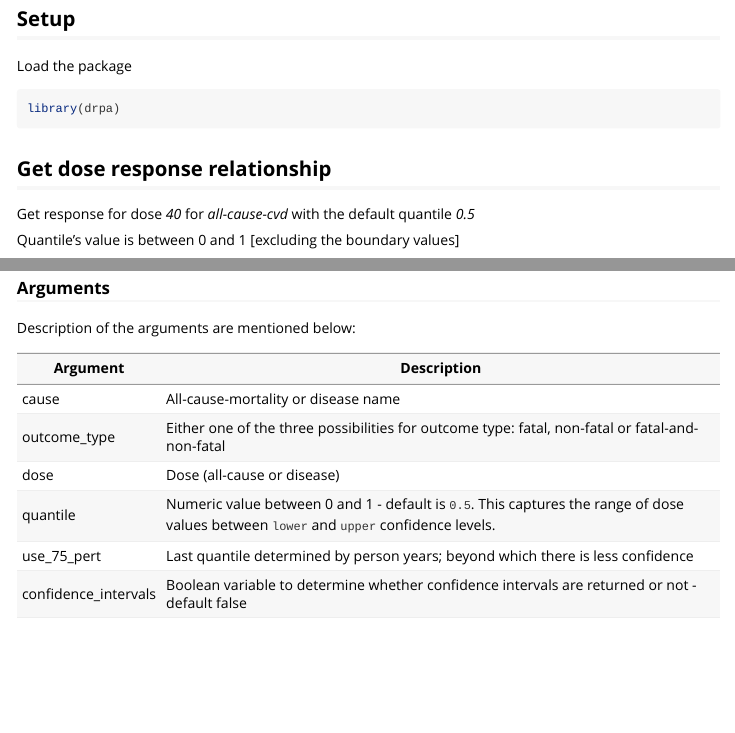
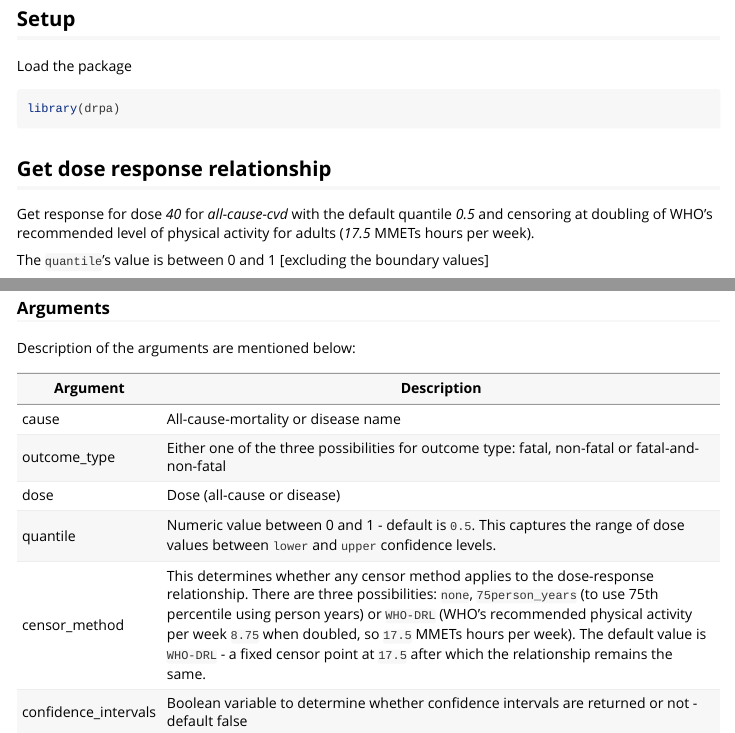
Before and after one commit to meta-analyses/drpa, an R Markdown document (vignettes/drpa.Rmd): the page in a window 1100 px wide, from 1350 px down, and a second part further down, joined at a grey line. Rendered offline with R 4.5, knitr and Pandoc, with nearby package versions; some code elsewhere in the file could not run offline.

Commit message:
Replace `use_75_pert` with a generic `censor_method` parameter, that allows a fixed cut-off at `17.5` MMETs hours per week. Fix #3

````diff
--- a/R/dose_response.R
+++ b/R/dose_response.R
@@ -19,13 +19,16 @@
 #' @export
 #'
 
-dose_response <- function (cause, outcome_type, dose, quantile = 0.5, use_75_pert = T, confidence_intervals = F){
+dose_response <- function (cause, outcome_type, dose, quantile = 0.5, censor_method = "WHO-DRL", confidence_intervals = F){
 
   if (is.null(dose) || class(dose) != "numeric")
     stop ('Please provide dose in numeric')
 
   if (is.na(quantile) || class(quantile) != 'numeric' || quantile >= 1 || quantile < 0)
-    stop('Please provide quantile between 0 and less than 1')
+    stop('Please provide the quantile value between 0 and 1')
+
+  if (is.na(censor_method) || class(censor_method) != "character" || !censor_method %in% c('none', '75person_years','WHO-DRL'))
+    stop('Please specificy `censor_method` by selecting either of three options: `none`, `75person_years`,`WHO-DRL`')
 
   pert_75 <- readr::read_csv(system.file("extdata", "75p_diseases.csv",
                                          package = "drpa",
@@ -83,9 +86,11 @@ dose_response <- function (cause, outcome_type, dose, quantile = 0.5, use_75_per
                                               mustWork = TRUE),
                                   col_type = readr::cols())
 
-  if(use_75_pert){
+  if(censor_method == "75person_years"){
     upper_limit <- pert_75 %>% dplyr::filter(disease == cause) %>% dplyr::select(outcome_type) %>% as.numeric()
     dose[dose > upper_limit] <- upper_limit
+  }else if (censor_method == "WHO-DRL"){
+    dose[dose > 17.5] <- 17.5
   }
 
   rr <- approx(x = lookup_table$dose, y = lookup_table$RR, xout = dose,yleft = 1, yright = min(lookup_table$RR))$y
--- a/vignettes/drpa.Rmd
+++ b/vignettes/drpa.Rmd
@@ -47,9 +47,9 @@ library(drpa)
 
 ## Get dose response relationship
 
-Get response for dose *40* for *all-cause-cvd* with the default quantile *0.5*
+Get response for dose *40* for *all-cause-cvd* with the default quantile *0.5* and censoring at doubling of WHO's recommended level of physical activity for adults (*17.5* MMETs hours per week).
 
-Quantile's value is between 0 and 1 [excluding the boundary values]
+The `quantile`'s value is between 0 and 1 [excluding the boundary values]
 
 ```{r}
 
@@ -63,18 +63,11 @@ drpa::dose_response(cause = 'all-cause-cvd', outcome_type = 'fatal-and-non-fatal
 
 Description of the arguments are mentioned below:
 
-+----------------------+-----------------------------------------------------------------------------------------------------------------------------------------+
-| Argument             | Description                                                                                                                             |
-+======================+=========================================================================================================================================+
-| cause                | All-cause-mortality or disease name                                                                                                     |
-+----------------------+-----------------------------------------------------------------------------------------------------------------------------------------+
-| outcome_type         | Either one of the three possibilities for outcome type: fatal, non-fatal or fatal-and-non-fatal                                         |
-+----------------------+-----------------------------------------------------------------------------------------------------------------------------------------+
-| dose                 | Dose (all-cause or disease)                                                                                                             |
-+----------------------+-----------------------------------------------------------------------------------------------------------------------------------------+
-| quantile             | Numeric value between 0 and 1 - default is `0.5`. This captures the range of dose values between `lower` and `upper` confidence levels. |
-+----------------------+-----------------------------------------------------------------------------------------------------------------------------------------+
-| use_75_pert          | Last quantile determined by person years; beyond which there is less confidence                                                         |
-+----------------------+-----------------------------------------------------------------------------------------------------------------------------------------+
-| confidence_intervals | Boolean variable to determine whether confidence intervals are returned or not - default false                                          |
-+----------------------+-----------------------------------------------------------------------------------------------------------------------------------------+
+| Argument             | Description                                                                                                                                                                                                                                                                                                                                                                                                              |
+|---------------|---------------------------------------------------------|
+| cause                | All-cause-mortality or disease name                                                                                                                                                                                                                                                                                                                                                                                      |
+| outcome_type         | Either one of the three possibilities for outcome type: fatal, non-fatal or fatal-and-non-fatal                                                                                                                                                                                                                                                                                                                          |
+| dose                 | Dose (all-cause or disease)                                                                                                                                                                                                                                                                                                                                                                                              |
+| quantile             | Numeric value between 0 and 1 - default is `0.5`. This captures the range of dose values between `lower` and `upper` confidence levels.                                                                                                                                                                                                                                                                                  |
+| censor_method        | This determines whether any censor method applies to the dose-response relationship. There are three possibilities: `none`, `75person_years` (to use 75th percentile using person years) or `WHO-DRL` (WHO's recommended physical activity per week `8.75` when doubled, so `17.5` MMETs hours per week). The default value is `WHO-DRL` - a fixed censor point at `17.5` after which the relationship remains the same. |
+| confidence_intervals | Boolean variable to determine whether confidence intervals are returned or not - default false                                                                                                                                                                                                                                                                                                                           |
````
Also changed, not shown: R/dose_response.R (2 more changed lines), vignettes/drpa.Rmd (2 more changed lines).
